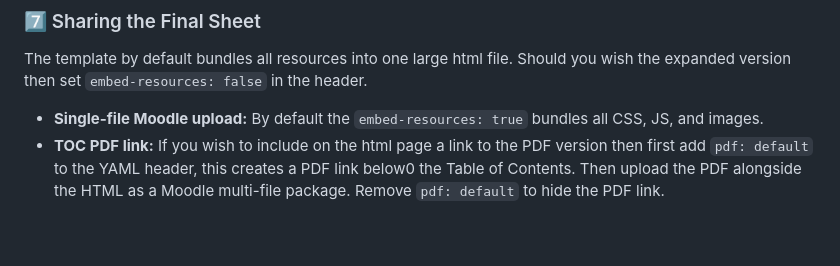
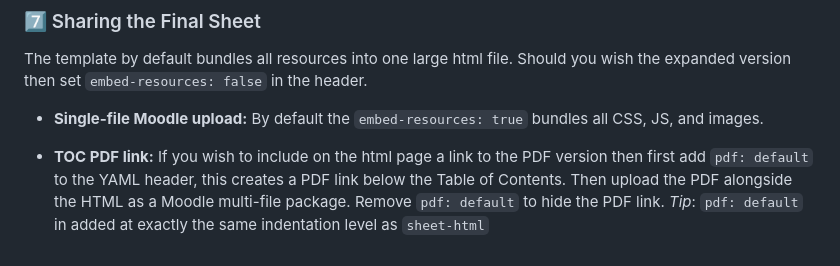
Before and after one commit to david-hodge/sheet, a Markdown page: guide.md, the part around the change. GitHub-like rendering.

Commit message:
Tiny edits to PDF advice

```diff
--- a/guide.md
+++ b/guide.md
@@ -150,4 +150,5 @@ quarto render tutorial.qmd
 The template by default bundles all resources into one large html file. Should you wish the expanded version then set `embed-resources: false` in the header.
 
 - **Single-file Moodle upload:** By default the `embed-resources: true` bundles all CSS, JS, and images.
-- **TOC PDF link:** If you wish to include on the html page a link to the PDF version then first add `pdf: default` to the YAML header, this creates a PDF link below0 the Table of Contents. Then upload the PDF alongside the HTML as a Moodle multi-file package. Remove `pdf: default` to hide the PDF link.
+
+- **TOC PDF link:** If you wish to include on the html page a link to the PDF version then first add `pdf: default` to the YAML header, this creates a PDF link below the Table of Contents. Then upload the PDF alongside the HTML as a Moodle multi-file package. Remove `pdf: default` to hide the PDF link. *Tip*: `pdf: default` in added at exactly the same indentation level as `sheet-html`
```
